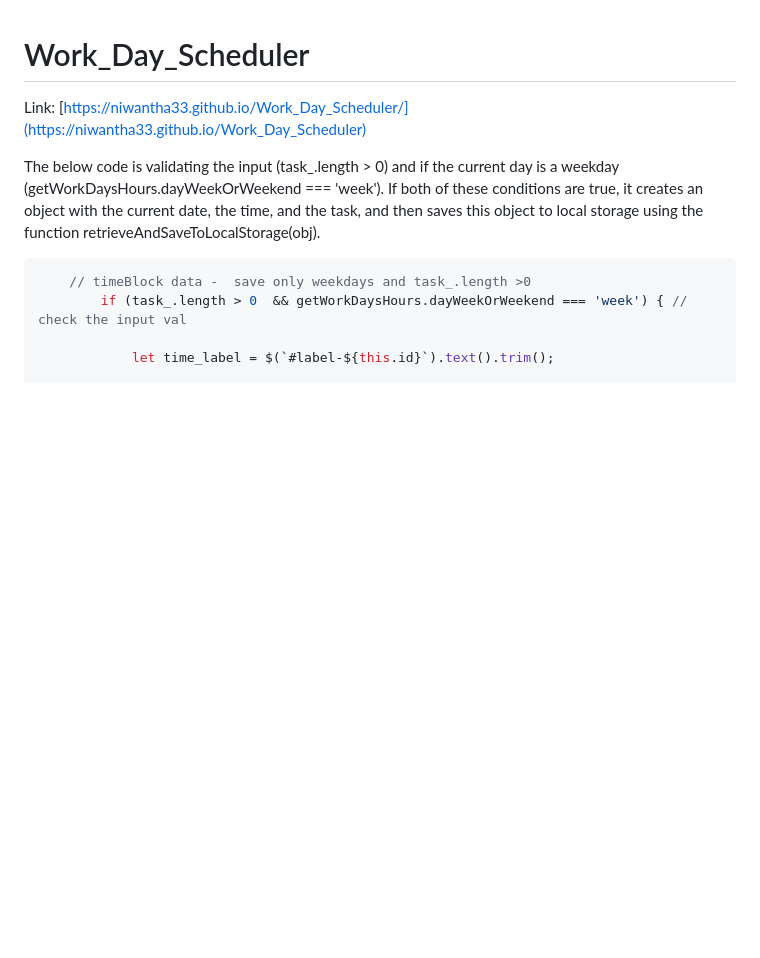
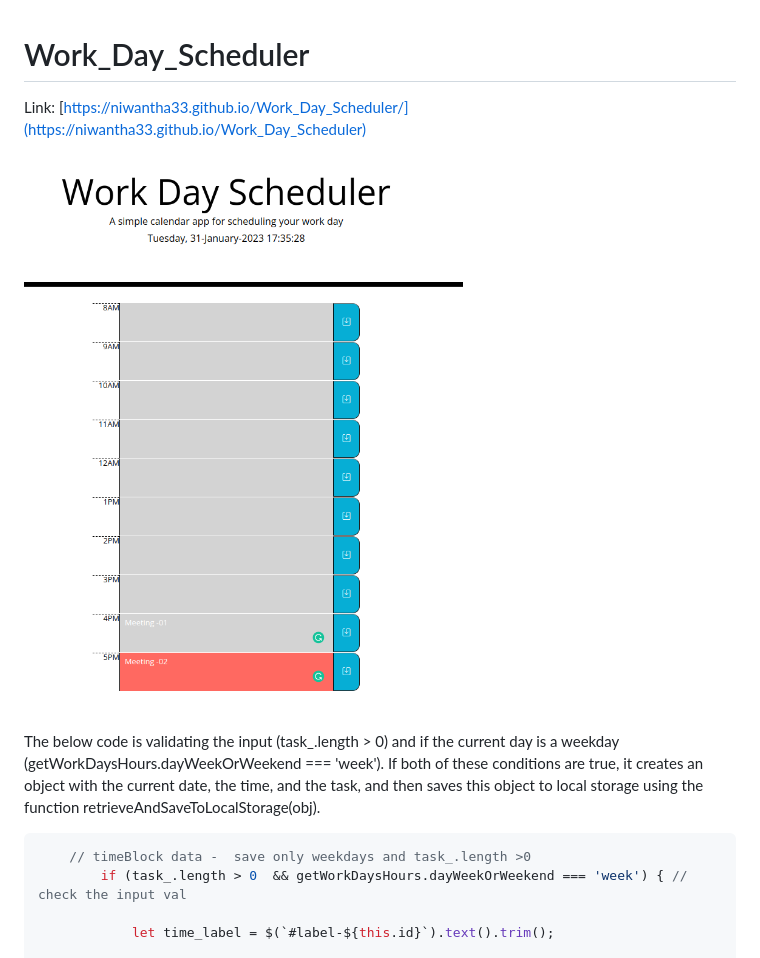
Before and after one commit to niwantha33/Work_Day_-Scheduler, a Markdown page: README.md, the part around the change. GitHub-like rendering; pictures changed too: starter/images/web.png (added); blank space fills up the shorter version.

Commit message:
added website page.

```diff
--- a/README.md
+++ b/README.md
@@ -1,5 +1,9 @@
 # Work_Day_Scheduler
 Link: [https://niwantha33.github.io/Work_Day_Scheduler/](https://niwantha33.github.io/Work_Day_Scheduler)
+
+
+![project](./starter/images/web.png)
+
 
 The below code is validating the input  (task_.length > 0) and if the current day is a weekday (getWorkDaysHours.dayWeekOrWeekend === 'week'). If both of these conditions are true, it creates an object with the current date, the time, and the task, and then saves this object to local storage using the function retrieveAndSaveToLocalStorage(obj).
 
```
